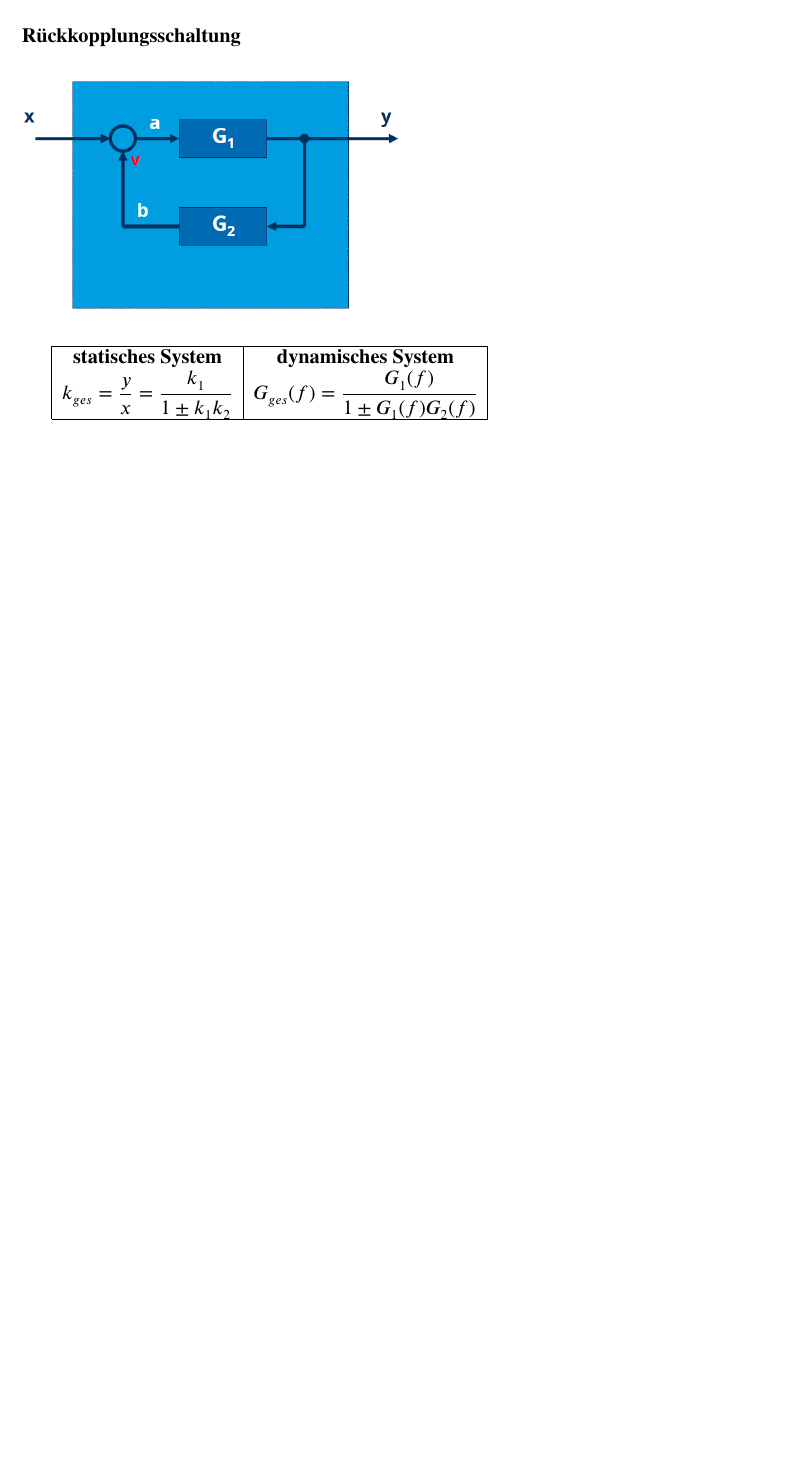
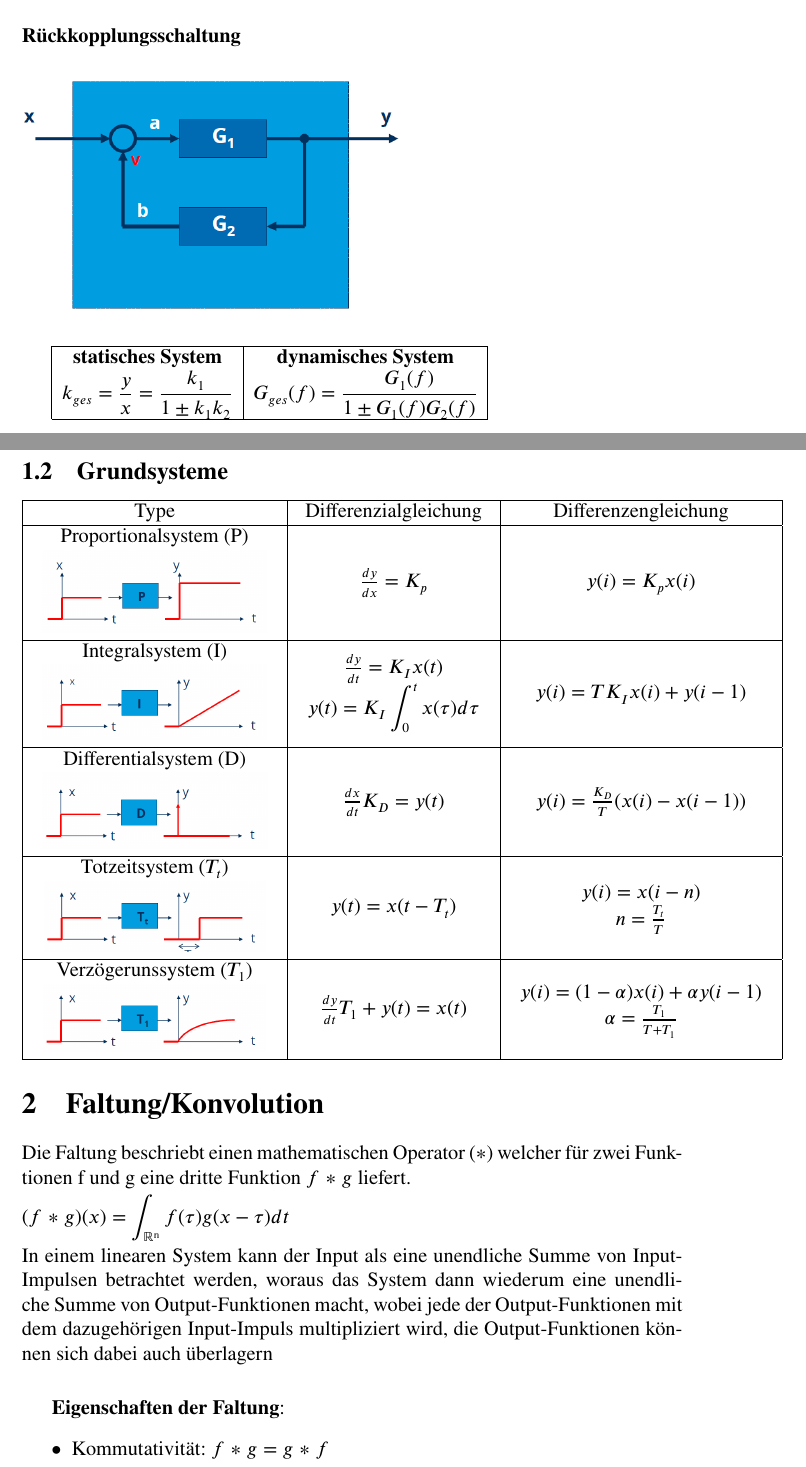
Before and after one commit to Sw4gn3m1te/latex-zsmf, a LaTeX document (SOI/SOI.tex): part of page 3 of 3 before the commit and two parts of pages 4 and 5 of 6 after it, the two joined at a grey line, cut so that both start at the same text, the shorter picture padded with empty space. Compiled offline with pdfLaTeX.

Commit message:
added PIDTtT1, Faltung

```diff
--- a/SOI/SOI.tex
+++ b/SOI/SOI.tex
@@ -7,6 +7,7 @@
 \usepackage{url}
 \usepackage{color}
 \usepackage{setspace}
+\usepackage{pbox}
 \usepackage{enumerate}
 \usepackage{amsmath}
 \usepackage{amsfonts}
@@ -19,6 +20,7 @@
 \newcommand{\green}[1]{\textcolor{green} {#1}}
 \newcommand{\yellow}[1]{\textcolor{yellow} {#1}}
 \newcommand{\nl}{\\[0.1cm]}
+\newcommand{\floor}[1]{\lfloor #1 \rfloor}
 \title{Zusammenfassung Software-orientierte Informatik}
 \author{Henrik Tscherny}
 \begin{document}
@@ -97,3 +103,53 @@ $\displaystyle k_{ges} = \frac{y}{x} = \frac{k_1}{1 \pm k_1 k_2}$ & $\displaysty
 \hline
 \end{tabular}
 
+\subsection{Grundsysteme}
+\begin{tabular}{|c|c|c|}
+\hline
+Type & Differenzialgleichung & Differenzengleichung\\
+\hline
+\begin{tabular}{c}
+Proportionalsystem (P)\\
+\includegraphics[scale=0.3]{./resources/p-sys.png}
+\end{tabular} & $\frac{dy}{dx} = K_p$ & $y(i) = K_p x(i)$\\
+\hline
+\begin{tabular}{c}
+Integralsystem (I)\\
+\includegraphics[scale=0.3]{./resources/i-sys.png}
+\end{tabular} & \begin{tabular}{c}
+$\frac{dy}{dt} = K_I x(t)$\\
+$\displaystyle y(t) = K_I \int_0^t x(\tau) d\tau$
+\end{tabular} & $y(i) = TK_I x(i) + y(i-1)$ \\
+\hline
+\begin{tabular}{c}
+Differentialsystem (D) \\
+\includegraphics[scale=0.3]{./resources/d-sys.png}
+\end{tabular} & $\frac{dx}{dt}K_D = y(t)$ & $y(i) = \frac{K_D}{T}(x(i)-x(i-1))$\\
+\hline
+\begin{tabular}{c}
+Totzeitsystem ($T_t$)\\
+\includegraphics[scale=0.3]{./resources/tt-sys.png}
+\end{tabular} & $y(t) = x(t-T_t)$ & \begin{tabular}{c}
+$y(i) = x(i-n)$\\
+$n=\frac{T_t}{T}$
+\end{tabular}\\
+\hline
+\begin{tabular}{c}
+Verzögerunssystem ($T_1$)\\
+\includegraphics[scale=0.3]{./resources/t1-sys.png}
+\end{tabular} & $\frac{dy}{dt}T_1 + y(t) = x(t)$ & \begin{tabular}{c}
+$y(i) = (1-\alpha)x(i) +\alpha y(i-1)$\\
+$\alpha=\frac{T_1}{T+T_1}$
+\end{tabular}\\
+\hline
+\end{tabular}
+
+\section{Faltung/Konvolution}
+Die Faltung beschriebt einen mathematischen Operator ($\ast$) welcher für zwei Funktionen f und g eine dritte Funktion $f \ast g$ liefert.\nl
+$\displaystyle (f\ast g)(x) = \int_{\mathbb{R^n}} f(\tau) g(x-\tau)dt$\nl
+In einem linearen System kann der Input als eine unendliche Summe von Input-Impulsen betrachtet werden, woraus das System dann wiederum eine unendliche Summe von Output-Funktionen macht, wobei jede der Output-Funktionen mit dem dazugehörigen Input-Impuls multipliziert wird, die Output-Funktionen können sich dabei auch überlagern\nl
+
+\textbf{Eigenschaften der Faltung}:
+\begin{itemize}
+\item Kommutativität: $f \ast g = g \ast f$
+\item Assoziativität: $f \ast (g \ast h) = (f \ast g) \ast h$
```
Also changed, not shown: SOI/SOI.pdf, SOI/resources/d-sys.png (added), SOI/resources/i-sys.png (added), SOI/resources/linear-system.png (added), SOI/resources/p-sys.png (added), SOI/resources/t1-sys.png (added), SOI/resources/tt-sys.png (added), SOI/SOI.tex (24 more changed lines).
